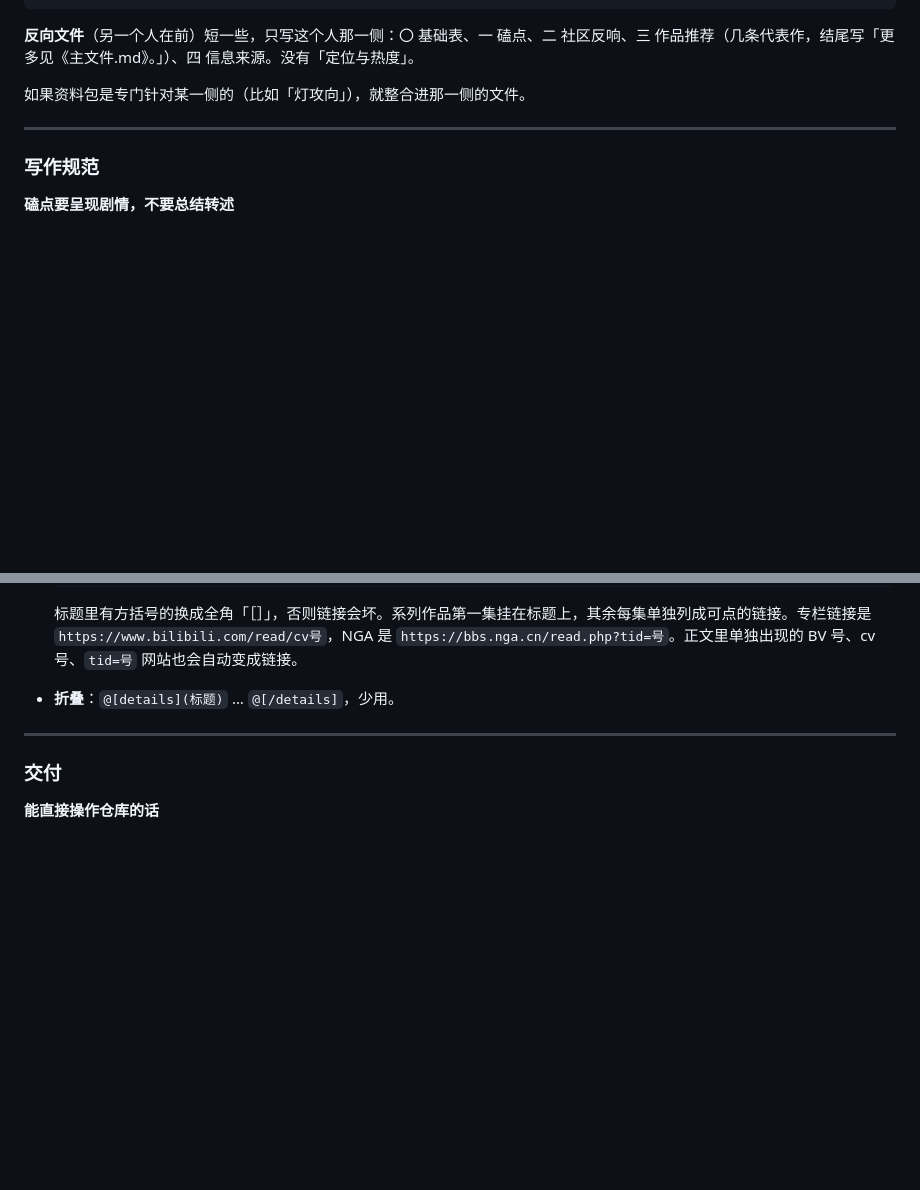
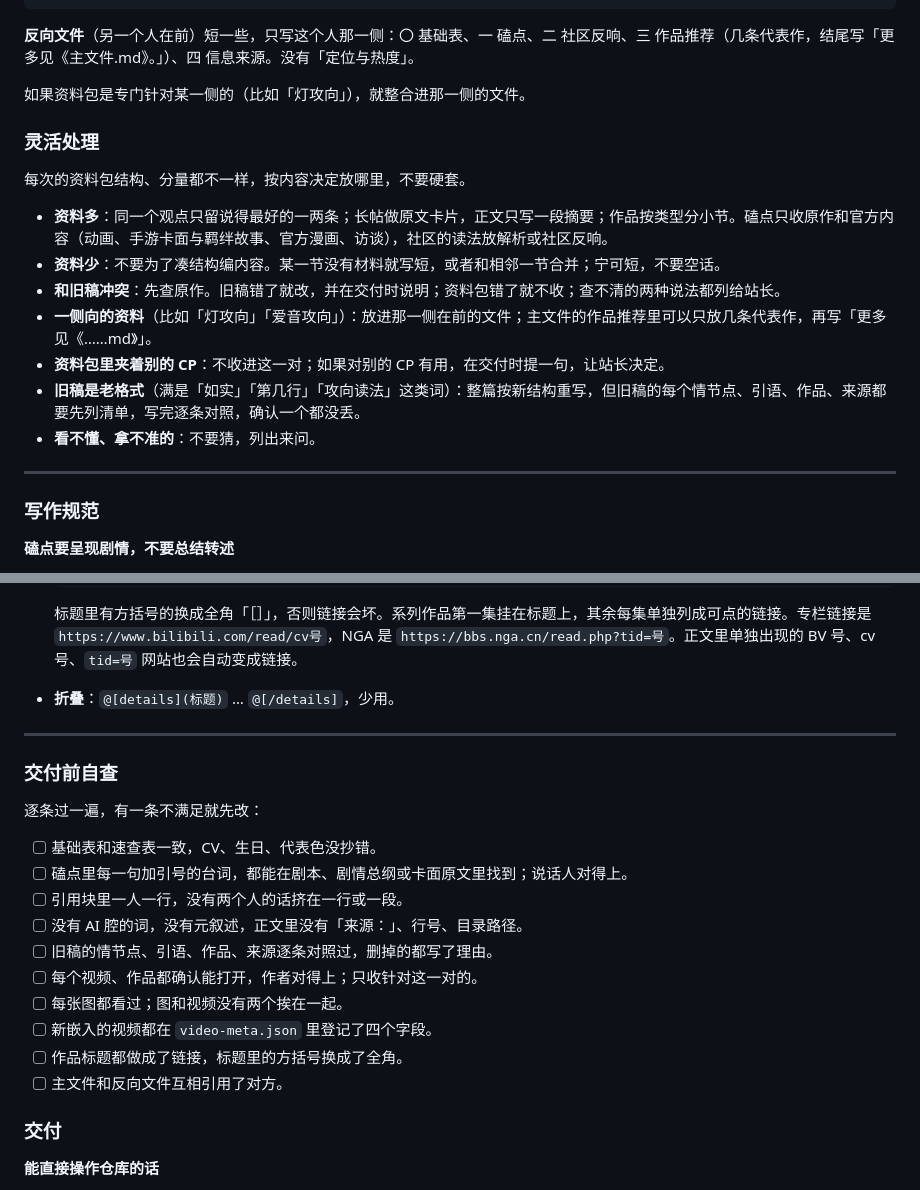
Before and after one commit to xoqnapgf-dot/bangdream, a Markdown page: CP整合通用提示词.md, 2 parts joined by grey strips. Drawn GitHub-style; blank space fills up the shorter version.

```diff
--- a/CP整合通用提示词.md
+++ b/CP整合通用提示词.md
@@ -69,6 +97,18 @@
 **反向文件**（另一个人在前）短一些，只写这个人那一侧：〇 基础表、一 磕点、二 社区反响、三 作品推荐（几条代表作，结尾写「更多见《主文件.md》。」）、四 信息来源。没有「定位与热度」。
 
 如果资料包是专门针对某一侧的（比如「灯攻向」），就整合进那一侧的文件。
+
+### 灵活处理
+
+每次的资料包结构、分量都不一样，按内容决定放哪里，不要硬套。
+
+- **资料多**：同一个观点只留说得最好的一两条；长帖做原文卡片，正文只写一段摘要；作品按类型分小节。磕点只收原作和官方内容（动画、手游卡面与羁绊故事、官方漫画、访谈），社区的读法放解析或社区反响。
+- **资料少**：不要为了凑结构编内容。某一节没有材料就写短，或者和相邻一节合并；宁可短，不要空话。
+- **和旧稿冲突**：先查原作。旧稿错了就改，并在交付时说明；资料包错了就不收；查不清的两种说法都列给站长。
+- **一侧向的资料**（比如「灯攻向」「爱音攻向」）：放进那一侧在前的文件；主文件的作品推荐里可以只放几条代表作，再写「更多见《……md》」。
+- **资料包里夹着别的 CP**：不收进这一对；如果对别的 CP 有用，在交付时提一句，让站长决定。
+- **旧稿是老格式**（满是「如实」「第几行」「攻向读法」这类词）：整篇按新结构重写，但旧稿的每个情节点、引语、作品、来源都要先列清单，写完逐条对照，确认一个都没丢。
+- **看不懂、拿不准的**：不要猜，列出来问。
 
 ---
 
@@ -150,6 +190,21 @@
 
 ---
 
+### 交付前自查
+
+逐条过一遍，有一条不满足就先改：
+
+- [ ] 基础表和速查表一致，CV、生日、代表色没抄错。
+- [ ] 磕点里每一句加引号的台词，都能在剧本、剧情总纲或卡面原文里找到；说话人对得上。
+- [ ] 引用块里一人一行，没有两个人的话挤在一行或一段。
+- [ ] 没有 AI 腔的词，没有元叙述，正文里没有「来源：」、行号、目录路径。
+- [ ] 旧稿的情节点、引语、作品、来源逐条对照过，删掉的都写了理由。
+- [ ] 每个视频、作品都确认能打开，作者对得上；只收针对这一对的。
+- [ ] 每张图都看过；图和视频没有两个挨在一起。
+- [ ] 新嵌入的视频都在 `video-meta.json` 里登记了四个字段。
+- [ ] 作品标题都做成了链接，标题里的方括号换成了全角。
+- [ ] 主文件和反向文件互相引用了对方。
+
 ### 交付
 
 **能直接操作仓库的话**
```
Also changed, not shown: other parts of CP整合通用提示词.md (+28 -0 lines).
